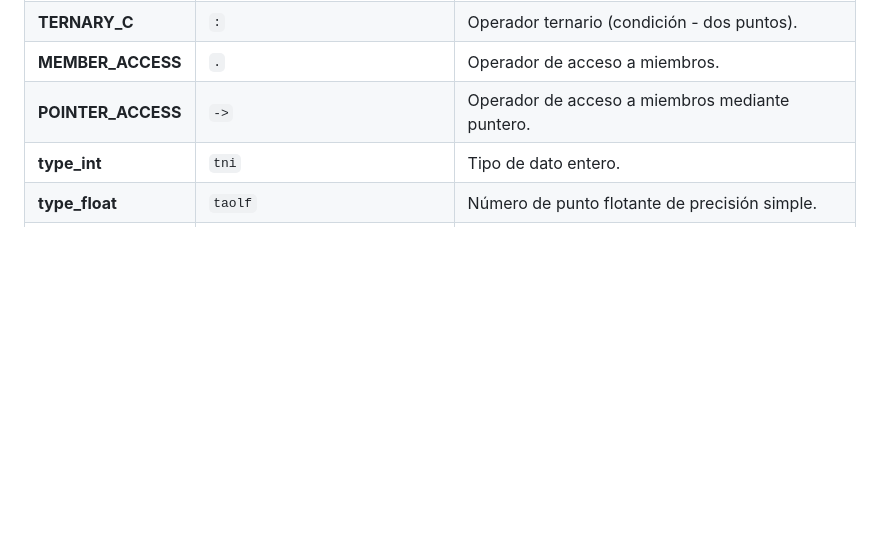
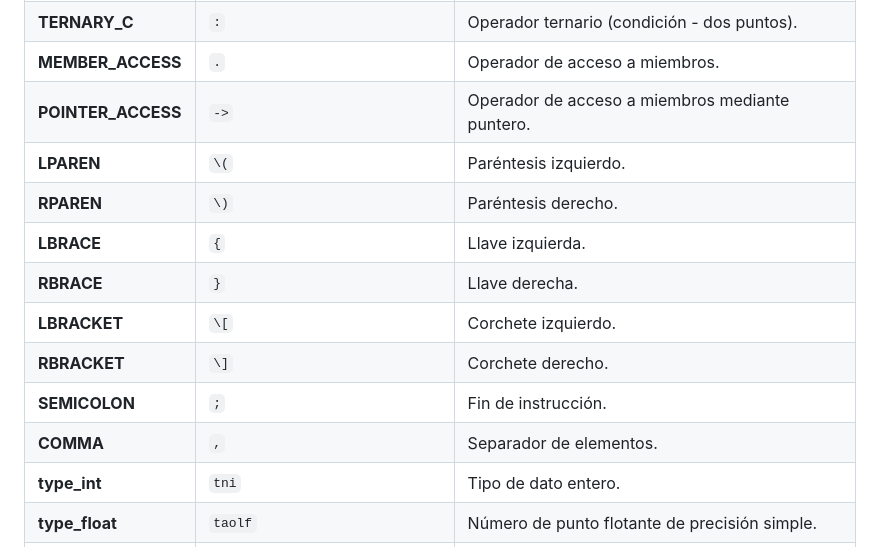
Before and after one commit to GabrielZelaFlores/SKRN-, a Markdown page: README.md, the part around the change. Rendered like a GitHub page; blank space fills up the shorter version.

```diff
--- a/README.md
+++ b/README.md
@@ -69,6 +69,14 @@ El lenguaje se llama **SKRN**.
 | **TERNARY_C**          | `:`         | Operador ternario (condición - dos puntos).         |
 | **MEMBER_ACCESS**      | `.`         | Operador de acceso a miembros.                      |
 | **POINTER_ACCESS**     | `->`        | Operador de acceso a miembros mediante puntero.     |
+| **LPAREN**    | `\(`         | Paréntesis izquierdo.                      |
+| **RPAREN**    | `\)`         | Paréntesis derecho.                       |
+| **LBRACE**    | `{`          | Llave izquierda.                         |
+| **RBRACE**    | `}`          | Llave derecha.                           |
+| **LBRACKET**  | `\[`         | Corchete izquierdo.                      |
+| **RBRACKET**  | `\]`         | Corchete derecho.                        |
+| **SEMICOLON** | `;`          | Fin de instrucción.                      |
+| **COMMA**     | `,`          | Separador de elementos.                  |
 | **type_int**       | `tni`         | Tipo de dato entero.                                    |
 | **type_float**     | `taolf`       | Número de punto flotante de precisión simple.            |
 | **type_double**    | `elbuod`      | Número de punto flotante de doble precisión.             |
```
